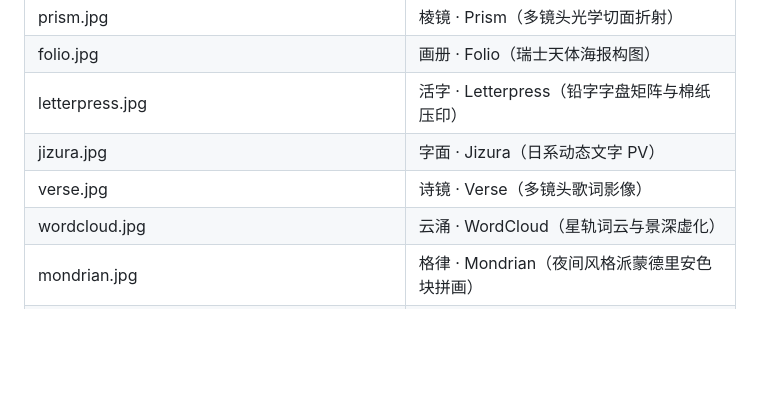
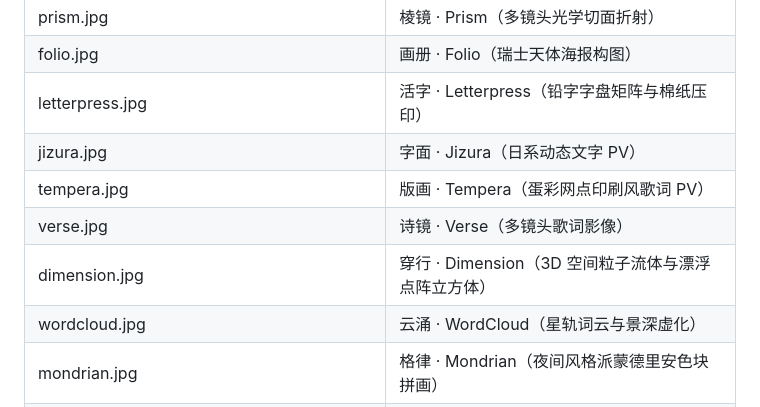
Before and after one commit to zsjsll114/Aria, a Markdown page: docs/screenshots/README.md, the part around the change. Rendered like a GitHub page; blank space fills up the shorter version.

Commit message:
docs(screenshots): fix tempera/jizura labels and add dimension screenshot for all 14 modes

```diff
--- a/docs/screenshots/README.md
+++ b/docs/screenshots/README.md
@@ -12,7 +12,9 @@
 | folio.jpg | 画册 · Folio（瑞士天体海报构图） |
 | letterpress.jpg | 活字 · Letterpress（铅字字盘矩阵与棉纸压印） |
 | jizura.jpg | 字面 · Jizura（日系动态文字 PV） |
+| tempera.jpg | 版画 · Tempera（蛋彩网点印刷风歌词 PV） |
 | verse.jpg | 诗镜 · Verse（多镜头歌词影像） |
+| dimension.jpg | 穿行 · Dimension（3D 空间粒子流体与漂浮点阵立方体） |
 | wordcloud.jpg | 云涌 · WordCloud（星轨词云与景深虚化） |
 | mondrian.jpg | 格律 · Mondrian（夜间风格派蒙德里安色块拼画） |
 | flyin.jpg | 飞白 · Fly-In（巨幕逐字飞入） |
```
Also changed, not shown: README.en.md (+6 -1 lines), README.md (+6 -1 lines), docs/screenshots/dimension.jpg (added), docs/screenshots/jizura.jpg, docs/screenshots/tempera.jpg (added).
